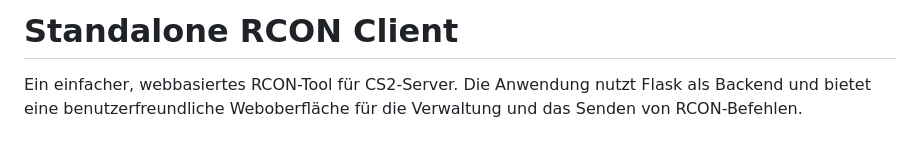
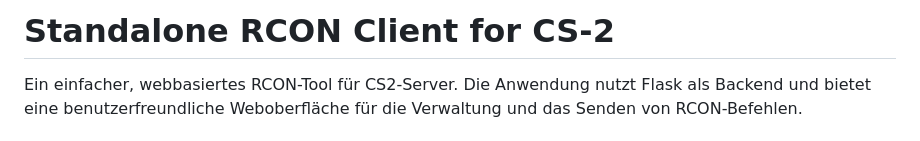
Before and after one commit to Egosar93/standalone-rcon-client, a Markdown page: README.md, the part around the change. Drawn GitHub-style.

```diff
--- a/README.md
+++ b/README.md
@@ -1,4 +1,4 @@
-# Standalone RCON Client
+# Standalone RCON Client for CS-2
 
 Ein einfacher, webbasiertes RCON-Tool für CS2-Server. Die Anwendung nutzt Flask als Backend und bietet eine benutzerfreundliche Weboberfläche für die Verwaltung und das Senden von RCON-Befehlen.
 
```
